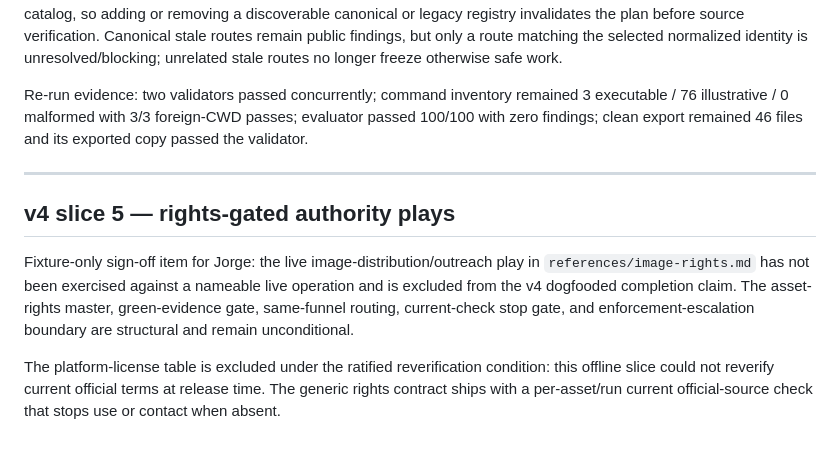
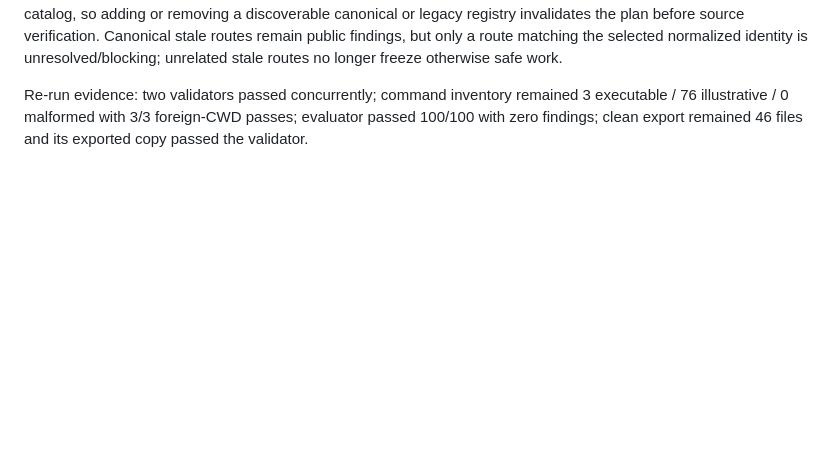
Before and after one commit to JorgeMenaDev/skills, a Markdown page: dev/seo-growth-workspace/2026-07-10-release-run.md, the part around the change. Rendered like a GitHub page; blank space fills up the shorter version.

```diff
--- a/dev/seo-growth-workspace/2026-07-10-release-run.md
+++ b/dev/seo-growth-workspace/2026-07-10-release-run.md
@@ -142,11 +142,3 @@ The independent replay passed all four and exposed one additional path-traversal
 Official autoreview then closed two final plan/identity edges. Plans now hash the realpath-deduplicated shallow registry catalog, so adding or removing a discoverable canonical or legacy registry invalidates the plan before source verification. Canonical stale routes remain public findings, but only a route matching the selected normalized identity is unresolved/blocking; unrelated stale routes no longer freeze otherwise safe work.
 
 Re-run evidence: two validators passed concurrently; command inventory remained 3 executable / 76 illustrative / 0 malformed with 3/3 foreign-CWD passes; evaluator passed 100/100 with zero findings; clean export remained 46 files and its exported copy passed the validator.
-
----
-
-## v4 slice 5 — rights-gated authority plays
-
-Fixture-only sign-off item for Jorge: the live image-distribution/outreach play in `references/image-rights.md` has not been exercised against a nameable live operation and is excluded from the v4 dogfooded completion claim. The asset-rights master, green-evidence gate, same-funnel routing, current-check stop gate, and enforcement-escalation boundary are structural and remain unconditional.
-
-The platform-license table is excluded under the ratified reverification condition: this offline slice could not reverify current official terms at release time. The generic rights contract ships with a per-asset/run current official-source check that stops use or contact when absent.
```
Also changed, not shown: dev/seo-growth-workspace/release-checklist.md (+10 -0 lines).
